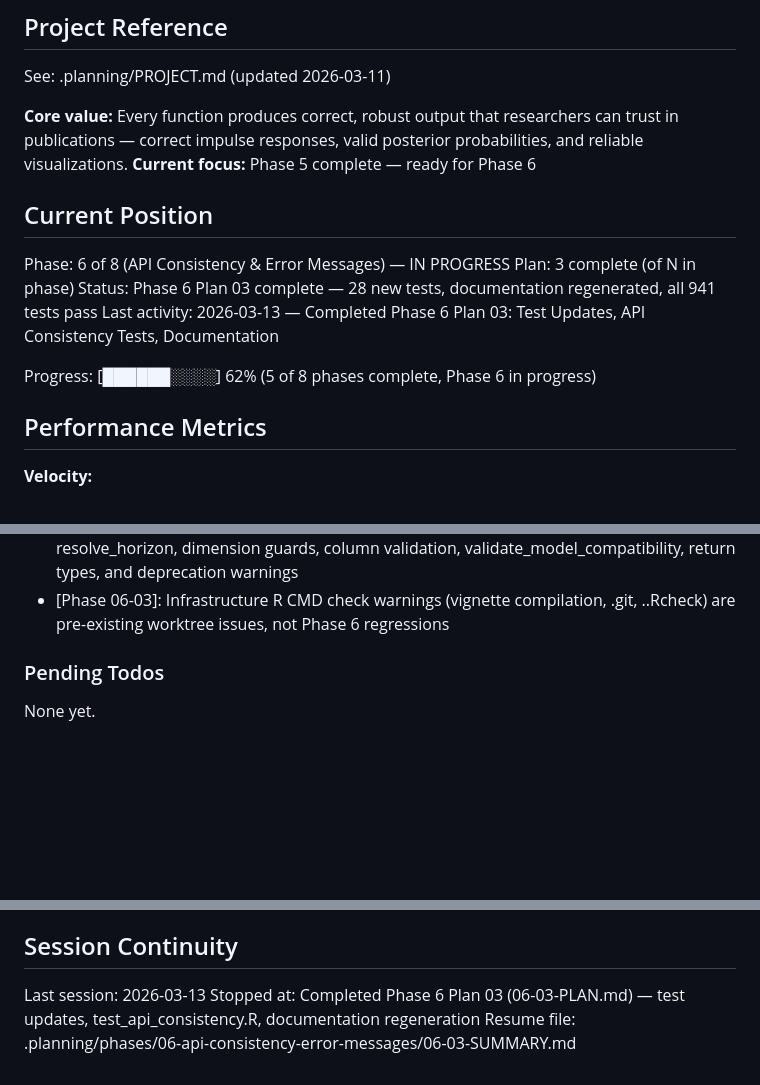
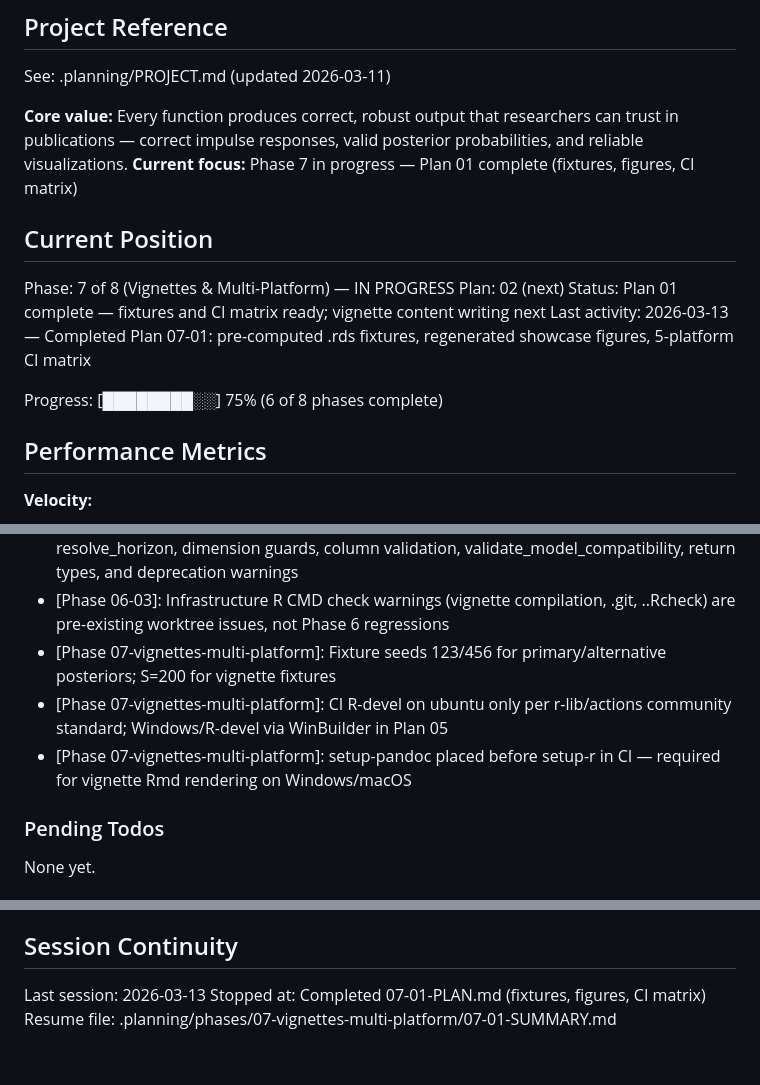
Before and after one commit to DavidZenz/bsvarPost, a Markdown page: .planning/STATE.md, 3 parts joined by grey strips. Drawn GitHub-style; blank space fills up the shorter version.

Commit message:
docs(07-01): complete fixtures, figures, and CI matrix plan

```diff
--- a/.planning/STATE.md
+++ b/.planning/STATE.md
@@ -5,16 +5,16 @@
 See: .planning/PROJECT.md (updated 2026-03-11)
 
 **Core value:** Every function produces correct, robust output that researchers can trust in publications — correct impulse responses, valid posterior probabilities, and reliable visualizations.
-**Current focus:** Phase 5 complete — ready for Phase 6
+**Current focus:** Phase 7 in progress — Plan 01 complete (fixtures, figures, CI matrix)
 
 ## Current Position
 
-Phase: 6 of 8 (API Consistency & Error Messages) — IN PROGRESS
-Plan: 3 complete (of N in phase)
-Status: Phase 6 Plan 03 complete — 28 new tests, documentation regenerated, all 941 tests pass
-Last activity: 2026-03-13 — Completed Phase 6 Plan 03: Test Updates, API Consistency Tests, Documentation
+Phase: 7 of 8 (Vignettes & Multi-Platform) — IN PROGRESS
+Plan: 02 (next)
+Status: Plan 01 complete — fixtures and CI matrix ready; vignette content writing next
+Last activity: 2026-03-13 — Completed Plan 07-01: pre-computed .rds fixtures, regenerated showcase figures, 5-platform CI matrix
 
-Progress: [██████░░░░] 62% (5 of 8 phases complete, Phase 6 in progress)
+Progress: [████████░░] 75% (6 of 8 phases complete)
 
 ## Performance Metrics
 
@@ -125,6 +126,9 @@ Recent decisions affecting current work:
 - [Phase 06-03]: new_bsvar_post_tbl() column validation requires only 'model' column — object_type is stored as attribute, not column, in restriction_audit, joint-inference, hd-event, diagnostics callers
 - [Phase 06-03]: test_api_consistency.R tests 28 assertions across deprecate_arg, resolve_horizon, dimension guards, column validation, validate_model_compatibility, return types, and deprecation warnings
 - [Phase 06-03]: Infrastructure R CMD check warnings (vignette compilation, .git, ..Rcheck) are pre-existing worktree issues, not Phase 6 regressions
+- [Phase 07-vignettes-multi-platform]: Fixture seeds 123/456 for primary/alternative posteriors; S=200 for vignette fixtures
+- [Phase 07-vignettes-multi-platform]: CI R-devel on ubuntu only per r-lib/actions community standard; Windows/R-devel via WinBuilder in Plan 05
+- [Phase 07-vignettes-multi-platform]: setup-pandoc placed before setup-r in CI — required for vignette Rmd rendering on Windows/macOS
 
 ### Pending Todos
 
@@ -145,5 +149,5 @@ None yet.
 ## Session Continuity
 
 Last session: 2026-03-13
-Stopped at: Completed Phase 6 Plan 03 (06-03-PLAN.md) — test updates, test_api_consistency.R, documentation regeneration
-Resume file: .planning/phases/06-api-consistency-error-messages/06-03-SUMMARY.md
+Stopped at: Completed 07-01-PLAN.md (fixtures, figures, CI matrix)
+Resume file: .planning/phases/07-vignettes-multi-platform/07-01-SUMMARY.md
```
Also changed, not shown: other parts of .planning/STATE.md (+1 -0 lines), 1 other file.
